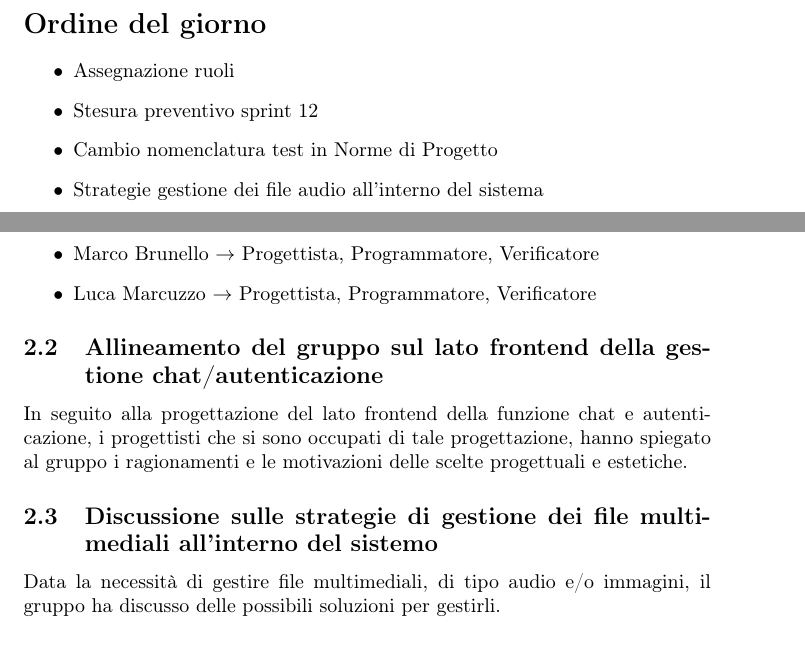
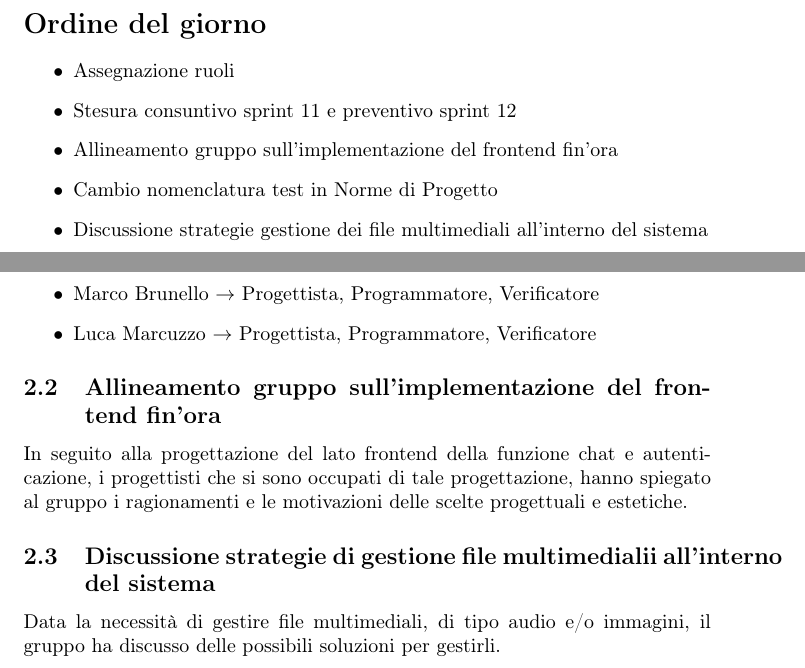
Before and after one commit to NullPointersGroup/Documentazione, a LaTeX document (src/PB/Verbali Interni/2026-03-30_verbale_interno/2026-03-30_verbale_interno.tex, which reads src/PB/Verbali Interni/2026-03-30_verbale_interno/content/diario.tex, src/PB/Verbali Interni/2026-03-30_verbale_interno/content/odg.tex): two parts of pages 2 and 5 of 6, joined at a grey line, cut so that both start at the same text. Compiled offline with pdfLaTeX.

Commit message:
Fix odg/diario

```diff
--- a/src/PB/Verbali Interni/2026-03-30_verbale_interno/content/diario.tex
+++ b/src/PB/Verbali Interni/2026-03-30_verbale_interno/content/diario.tex
@@ -11,9 +11,9 @@ In questo sprint, i ruoli saranno:
 	\item Luca Marcuzzo $\rightarrow$ Progettista, Programmatore, Verificatore
 \end{itemize}
 
-\subsection{Allineamento del gruppo sul lato frontend della gestione chat/autenticazione}
+\subsection{Allineamento gruppo sull'implementazione del frontend fin'ora}
 In seguito alla progettazione del lato frontend della funzione chat e autenticazione, i progettisti che si sono occupati di tale progettazione, hanno spiegato al gruppo i ragionamenti e le motivazioni delle scelte progettuali e estetiche.
 
 
-\subsection{Discussione sulle strategie di gestione dei file multimediali all'interno del sistemo}
+\subsection{Discussione strategie di gestione file multimedialii all'interno del sistema}
 Data la necessità di gestire file multimediali, di tipo audio e/o immagini, il gruppo ha discusso delle possibili soluzioni per gestirli.
--- a/src/PB/Verbali Interni/2026-03-30_verbale_interno/content/odg.tex
+++ b/src/PB/Verbali Interni/2026-03-30_verbale_interno/content/odg.tex
@@ -2,7 +2,8 @@
 
 \begin{itemize}
 	\item Assegnazione ruoli
-	\item Stesura preventivo sprint 12
+	\item Stesura consuntivo sprint 11 e preventivo sprint 12
+	\item Allineamento gruppo sull'implementazione del frontend fin'ora
 	\item Cambio nomenclatura test in Norme di Progetto
-	\item Strategie gestione dei file audio all'interno del sistema
+	\item Discussione strategie gestione dei file multimediali all'interno del sistema
 \end{itemize}
```
